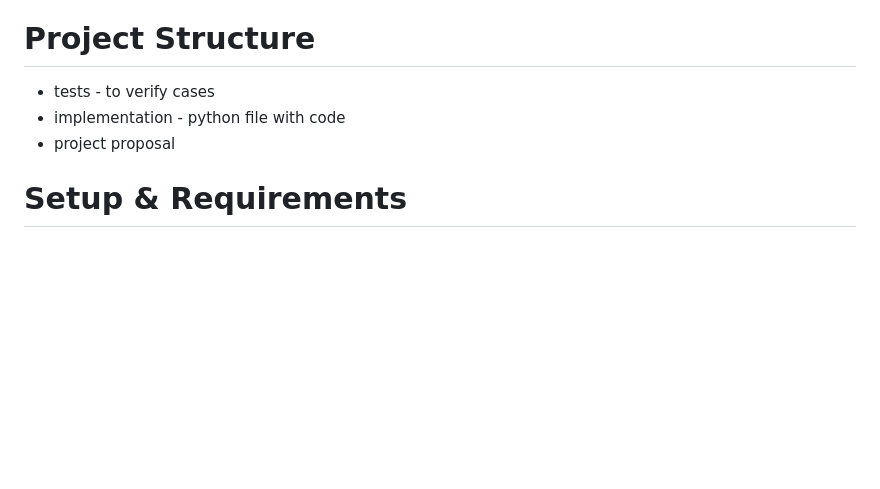
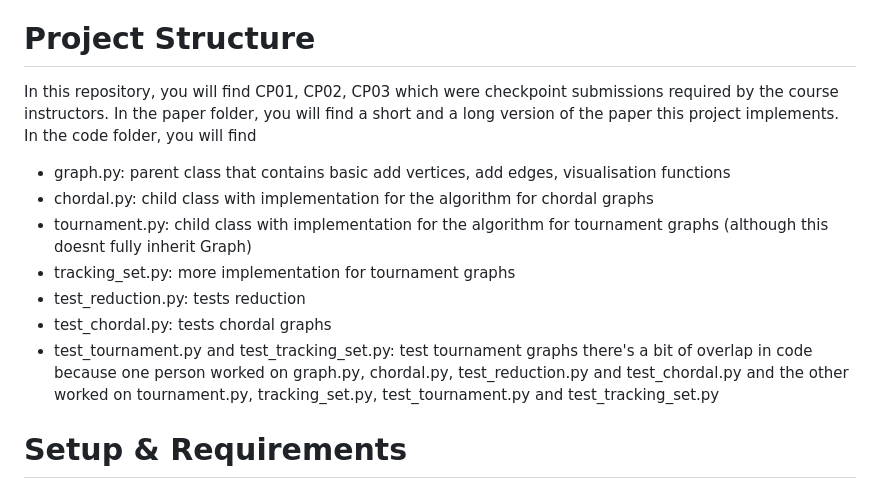
Before and after one commit to kul2112311/ADAproject, a Markdown page: README.md, the part around the change. Rendered like a GitHub page; blank space fills up the shorter version.

```diff
--- a/README.md
+++ b/README.md
@@ -4,9 +4,18 @@
 This project implements algorithms from the paper "Tracking Paths in Polynomial Time", which explores solutions to the Tracking Paths Problem—determining a minimal set of vertices (or edges) that uniquely track all s → t paths in a given graph. The problem is NP-hard in general, but the paper presents polynomial-time algorithms for chordal graphs, tournament graphs, and bounded-degree graphs.
 
 # Project Structure
-- tests - to verify cases
-- implementation - python file with code
-- project proposal
+In this repository, you will find CP01, CP02, CP03 which were checkpoint submissions required by the course instructors.
+In the paper folder, you will find a short and a long version of the paper this project implements.
+In the code folder, you will find
+- graph.py: parent class that contains basic add vertices, add edges, visualisation functions
+- chordal.py: child class with implementation for the algorithm for chordal graphs
+- tournament.py: child class with implementation for the algorithm for tournament graphs (although this doesnt fully inherit Graph)
+- tracking_set.py: more implementation for tournament graphs
+- test_reduction.py: tests reduction
+- test_chordal.py: tests chordal graphs
+- test_tournament.py and test_tracking_set.py: test tournament graphs
+there's a bit of overlap in code because one person worked on graph.py, chordal.py, test_reduction.py and test_chordal.py and the other worked on tournament.py, tracking_set.py, test_tournament.py and test_tracking_set.py
+
 
 # Setup & Requirements
 Dependencies:
```
